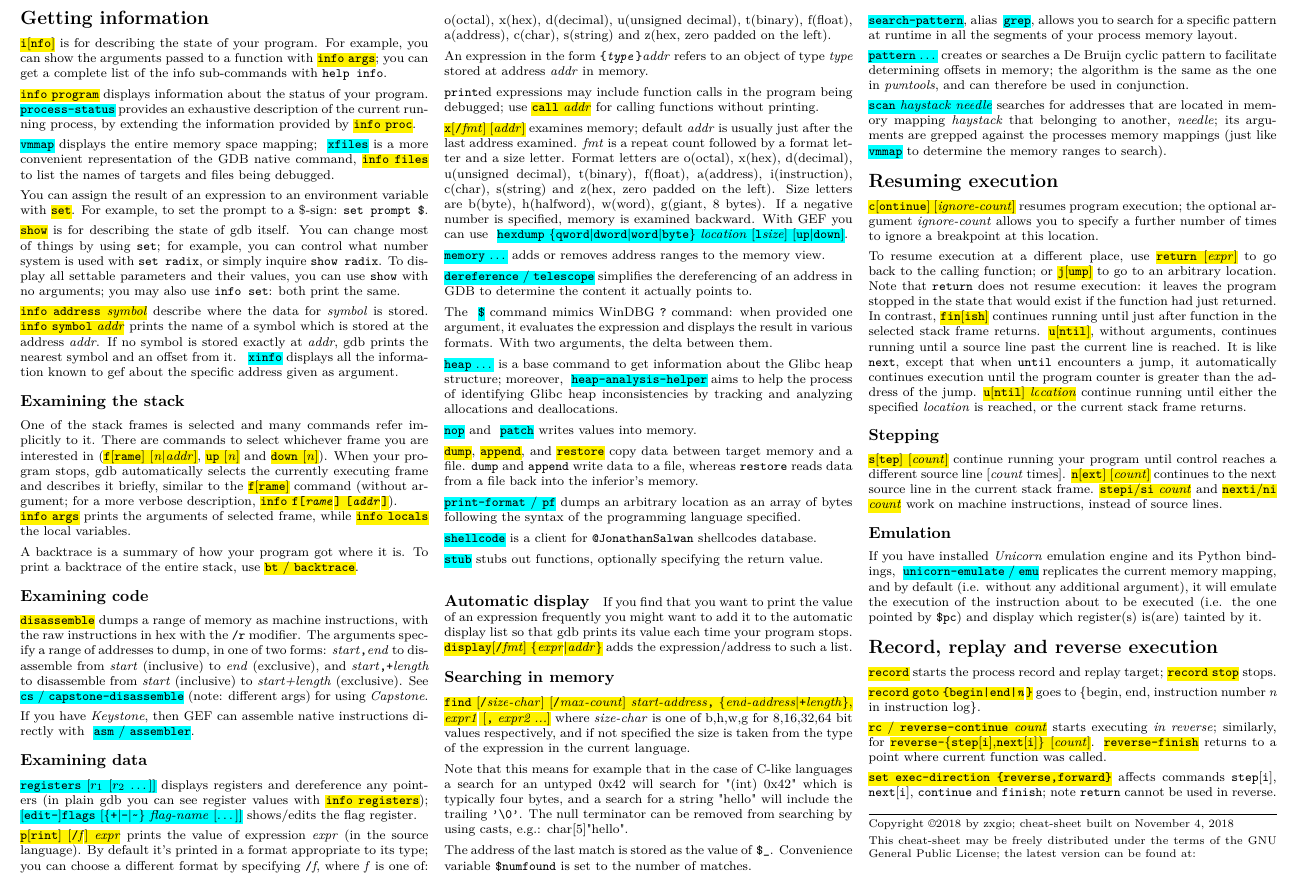
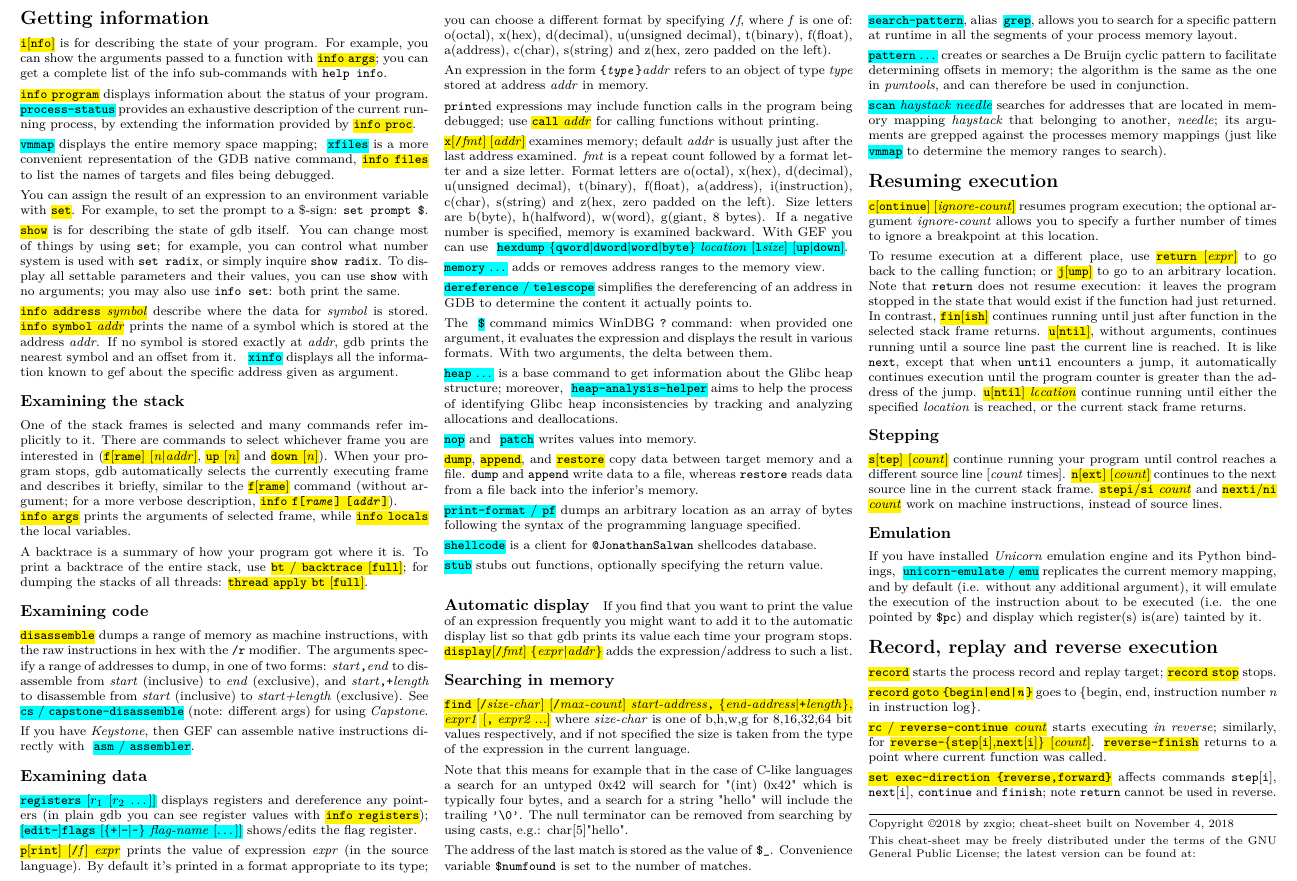
Before and after one commit to zxgio/gdb_gef-cheatsheet, a LaTeX document (gdb_gef-cheatsheet.tex): part of page 2 of 2, cut so that both start at the same text. Compiled offline with pdfLaTeX.

Commit message:
add 'thread apply bt'

```diff
--- a/gdb_gef-cheatsheet.tex
+++ b/gdb_gef-cheatsheet.tex
@@ -273,7 +273,7 @@ A backtrace is a summary of how your program got where it is.
 % It shows one line per frame,
 % for many frames, starting with the currently executing frame (frame zero), followed by its
 % caller (frame one), and on up the stack.
-To print a backtrace of the entire stack, use \hl{\texttt{bt} / \texttt{backtrace}}.
+To print a backtrace of the entire stack, use \hl{\texttt{bt} / \texttt{backtrace} [\texttt{full}]}; for dumping the stacks of all threads: \hl{\texttt{thread apply bt} [\texttt{full}]}.
 
 \subsection{Examining code}
 \hl{\texttt{disassemble}}
```
Also changed, not shown: gdb_gef-cheatsheet.pdf.
